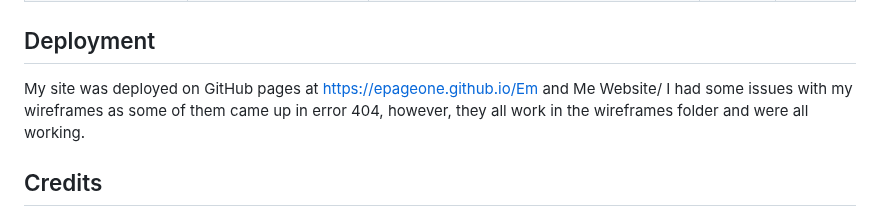
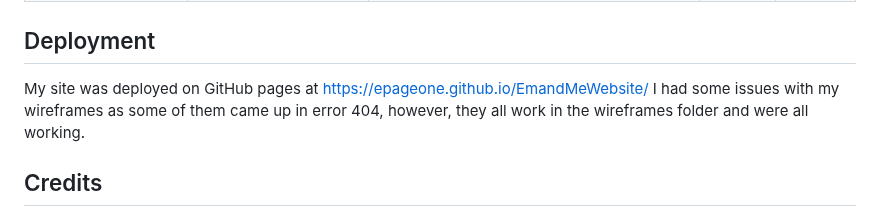
Before and after one commit to EPageone/Em-and-Me-Website, a Markdown page: README.md, the part around the change. GitHub-like rendering.

```diff
--- a/README.md
+++ b/README.md
@@ -55,7 +55,7 @@ I tested the css code using the W3 Jigsaw validation and it came out with no iss
 | Youtube icon            | Click on Youtube icon    | User is directed to Youtube homepage           | Yes                 | Yes           |
 
 ## Deployment
-My site was deployed on GitHub pages at https://epageone.github.io/Em and Me Website/
+My site was deployed on GitHub pages at https://epageone.github.io/EmandMeWebsite/
 I had some issues with my wireframes as some of them came up in error 404, however, they all work in the wireframes folder and were all working.
 
 ## Credits
```
